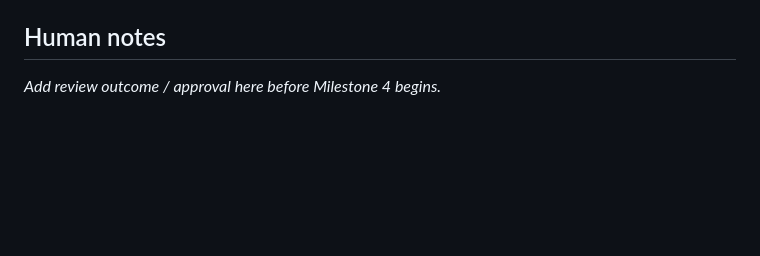
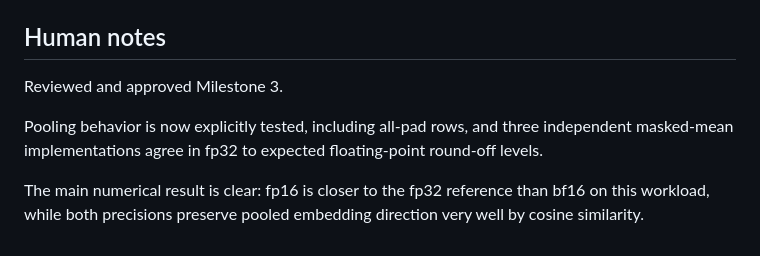
Before and after one commit to Schakirov/esm2-inference-optimization, a Markdown page: docs/review_notes/03-correctness-and-pooling-human-review.md, the part around the change. Rendered like a GitHub page; blank space fills up the shorter version.

Commit message:
add human review of milestone 3

```diff
--- a/docs/review_notes/03-correctness-and-pooling-human-review.md
+++ b/docs/review_notes/03-correctness-and-pooling-human-review.md
@@ -90,4 +90,8 @@ column -s, -t results/raw/correctness_20260613T102451Z.csv | less -S
 
 ## Human notes
 
-_Add review outcome / approval here before Milestone 4 begins._
+Reviewed and approved Milestone 3.
+
+Pooling behavior is now explicitly tested, including all-pad rows, and three independent masked-mean implementations agree in fp32 to expected floating-point round-off levels.
+
+The main numerical result is clear: fp16 is closer to the fp32 reference than bf16 on this workload, while both precisions preserve pooled embedding direction very well by cosine similarity.
```
